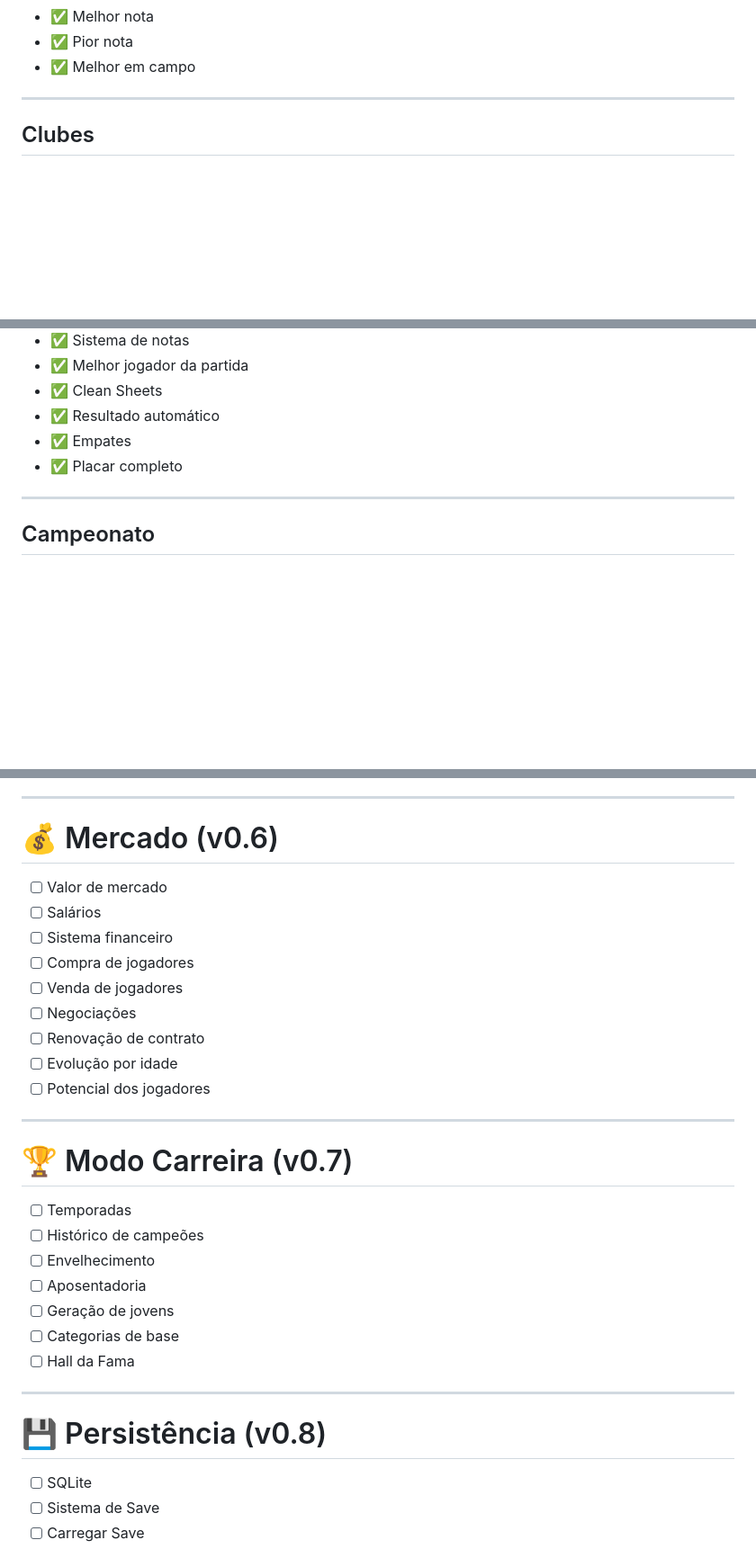
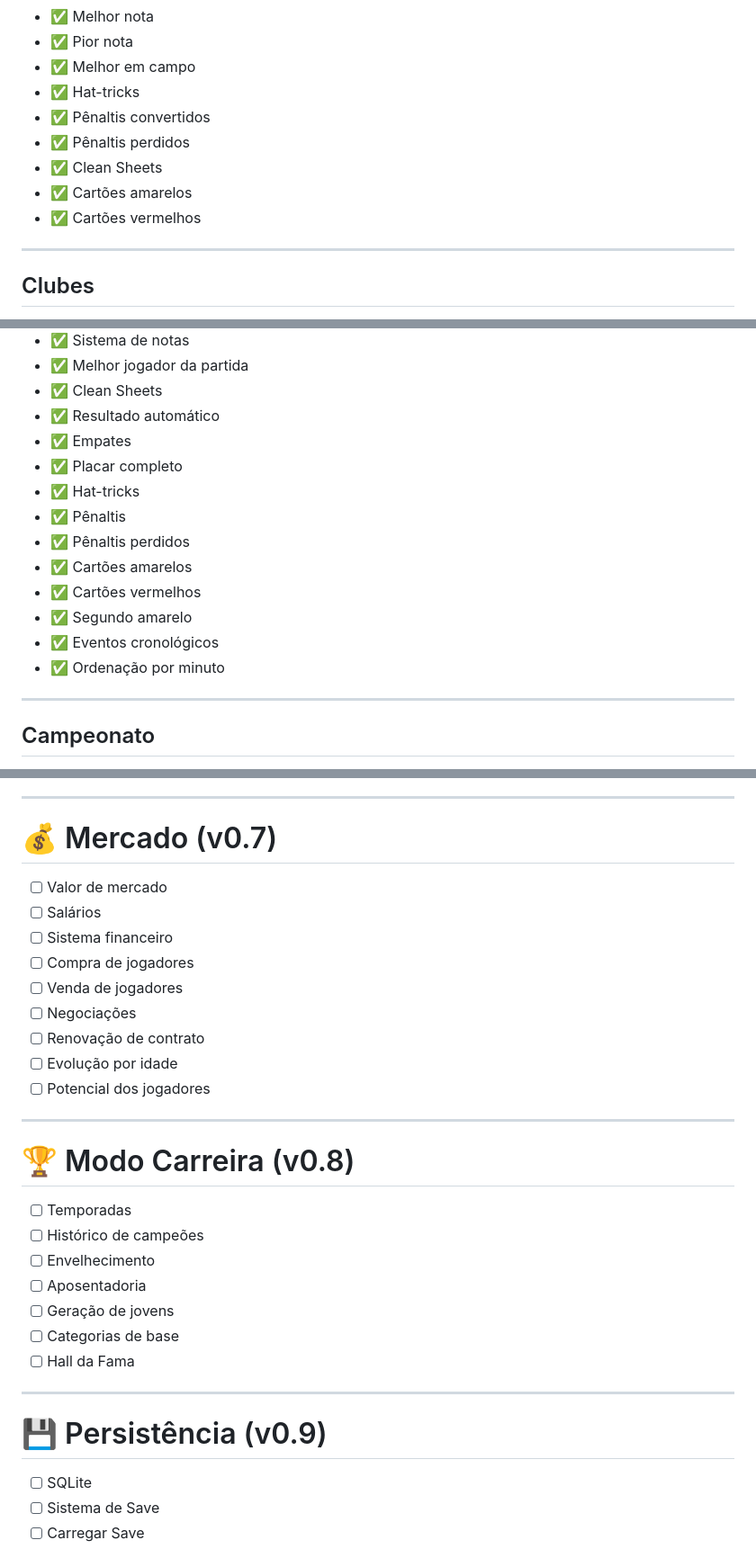
Before and after one commit to TaldoDustin/TaldoManager, a Markdown page: README.md, 3 parts joined by grey strips. Shown at 90% size. Rendered like a GitHub page; blank space fills up the shorter version.

```diff
--- a/README.md
+++ b/README.md
@@ -22,6 +22,12 @@ O projeto está sendo construído do zero para estudar lógica de programação,
 * ✅ Melhor nota
 * ✅ Pior nota
 * ✅ Melhor em campo
+* ✅ Hat-tricks
+* ✅ Pênaltis convertidos
+* ✅ Pênaltis perdidos
+* ✅ Clean Sheets
+* ✅ Cartões amarelos
+* ✅ Cartões vermelhos
 
 ---
 
@@ -49,6 +55,14 @@ O projeto está sendo construído do zero para estudar lógica de programação,
 * ✅ Resultado automático
 * ✅ Empates
 * ✅ Placar completo
+* ✅ Hat-tricks
+* ✅ Pênaltis
+* ✅ Pênaltis perdidos
+* ✅ Cartões amarelos
+* ✅ Cartões vermelhos
+* ✅ Segundo amarelo
+* ✅ Eventos cronológicos
+* ✅ Ordenação por minuto
 
 ---
 
@@ -170,7 +207,7 @@ Este projeto tem como objetivo estudar:
 
 ---
 
-# 💰 Mercado (v0.6)
+# 💰 Mercado (v0.7)
 
 * [ ] Valor de mercado
 * [ ] Salários
@@ -184,7 +221,7 @@ Este projeto tem como objetivo estudar:
 
 ---
 
-# 🏆 Modo Carreira (v0.7)
+# 🏆 Modo Carreira (v0.8)
 
 * [ ] Temporadas
 * [ ] Histórico de campeões
@@ -196,7 +233,7 @@ Este projeto tem como objetivo estudar:
 
 ---
 
-# 💾 Persistência (v0.8)
+# 💾 Persistência (v0.9)
 
 * [ ] SQLite
 * [ ] Sistema de Save
```
Also changed, not shown: other parts of README.md (+37 -14 lines).
